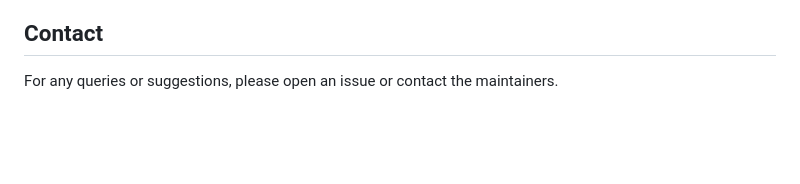
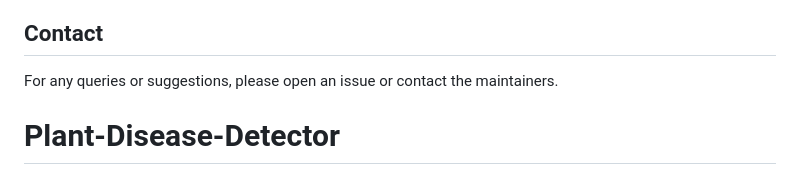
Before and after one commit to sheikhshaith/Plant-Disease-Detector, a Markdown page: README.md, the part around the change. Rendered like a GitHub page; blank space fills up the shorter version.

```diff
--- a/README.md
+++ b/README.md
@@ -123,3 +123,4 @@ This project is licensed under the MIT License - see the [LICENSE](LICENSE) file
 ## Contact
 
 For any queries or suggestions, please open an issue or contact the maintainers.
+# Plant-Disease-Detector
```
